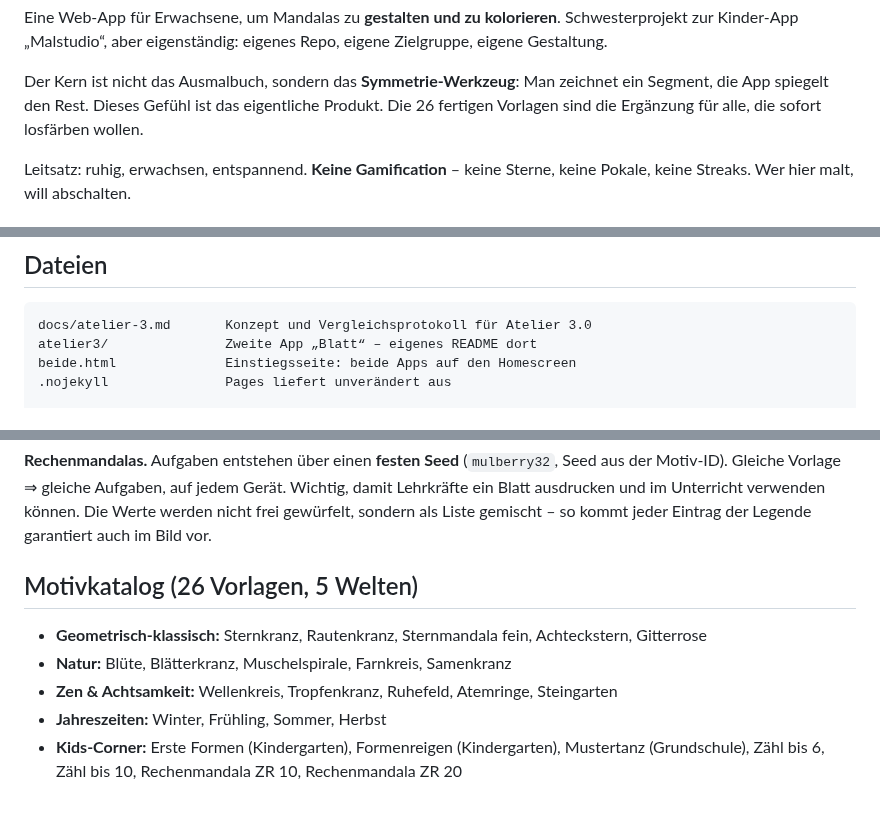
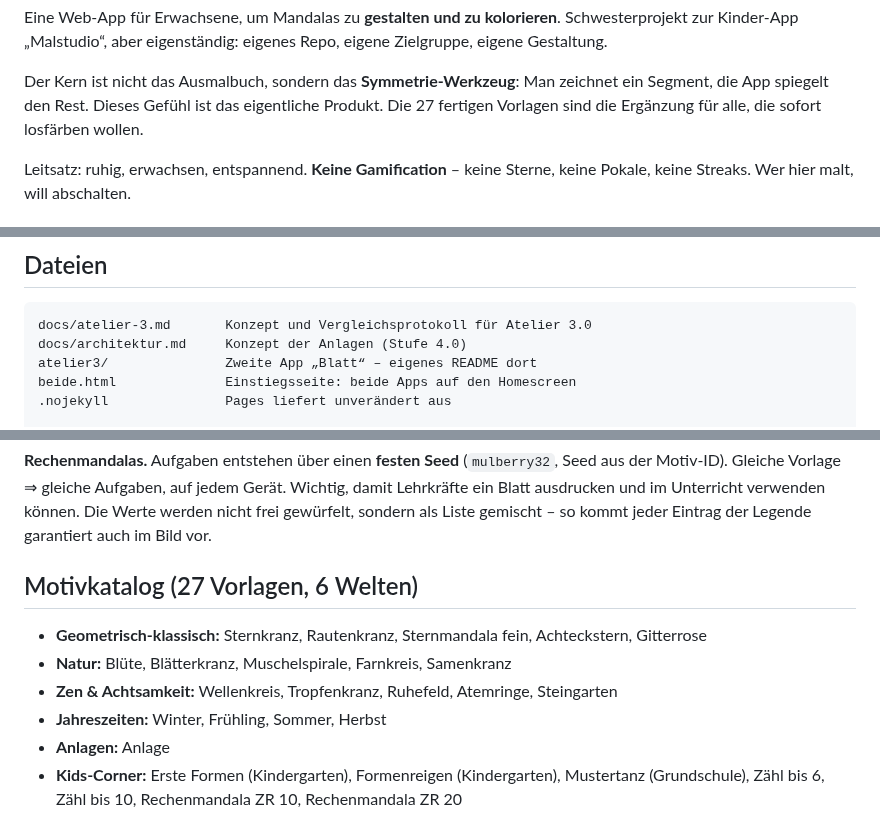
Before and after one commit to pahlborn/mandala-atelier, a Markdown page: README.md, 3 parts joined by grey strips. GitHub-like rendering.

```diff
--- a/README.md
+++ b/README.md
@@ -19,7 +19,7 @@ eigene Zielgruppe, eigene Gestaltung.
 
 Der Kern ist nicht das Ausmalbuch, sondern das **Symmetrie-Werkzeug**: Man
 zeichnet ein Segment, die App spiegelt den Rest. Dieses Gefühl ist das
-eigentliche Produkt. Die 26 fertigen Vorlagen sind die Ergänzung für alle, die
+eigentliche Produkt. Die 27 fertigen Vorlagen sind die Ergänzung für alle, die
 sofort losfärben wollen.
 
 Leitsatz: ruhig, erwachsen, entspannend. **Keine Gamification** – keine Sterne,
@@ -79,6 +79,7 @@ Dateien unverändert ausliefert.
 ## Dateien
 
     docs/atelier-3.md       Konzept und Vergleichsprotokoll für Atelier 3.0
+    docs/architektur.md     Konzept der Anlagen (Stufe 4.0)
     atelier3/               Zweite App „Blatt“ – eigenes README dort
     beide.html              Einstiegsseite: beide Apps auf den Homescreen
     .nojekyll               Pages liefert unverändert aus
@@ -229,7 +254,7 @@ jedem Gerät. Wichtig, damit Lehrkräfte ein Blatt ausdrucken und im Unterricht
 verwenden können. Die Werte werden nicht frei gewürfelt, sondern als Liste
 gemischt – so kommt jeder Eintrag der Legende garantiert auch im Bild vor.
 
-## Motivkatalog (26 Vorlagen, 5 Welten)
+## Motivkatalog (27 Vorlagen, 6 Welten)
 
 - **Geometrisch-klassisch:** Sternkranz, Rautenkranz, Sternmandala fein,
   Achteckstern, Gitterrose
@@ -237,6 +262,7 @@ gemischt – so kommt jeder Eintrag der Legende garantiert auch im Bild vor.
 - **Zen & Achtsamkeit:** Wellenkreis, Tropfenkranz, Ruhefeld, Atemringe,
   Steingarten
 - **Jahreszeiten:** Winter, Frühling, Sommer, Herbst
+- **Anlagen:** Anlage
 - **Kids-Corner:** Erste Formen (Kindergarten), Formenreigen (Kindergarten),
   Mustertanz (Grundschule), Zähl bis 6, Zähl bis 10, Rechenmandala ZR 10,
   Rechenmandala ZR 20
```
Also changed, not shown: other parts of README.md (+47 -1 lines), docs/architektur.md (added, +209 -0 lines), docs/anlage-beispiel.png (added), 4 other files.
